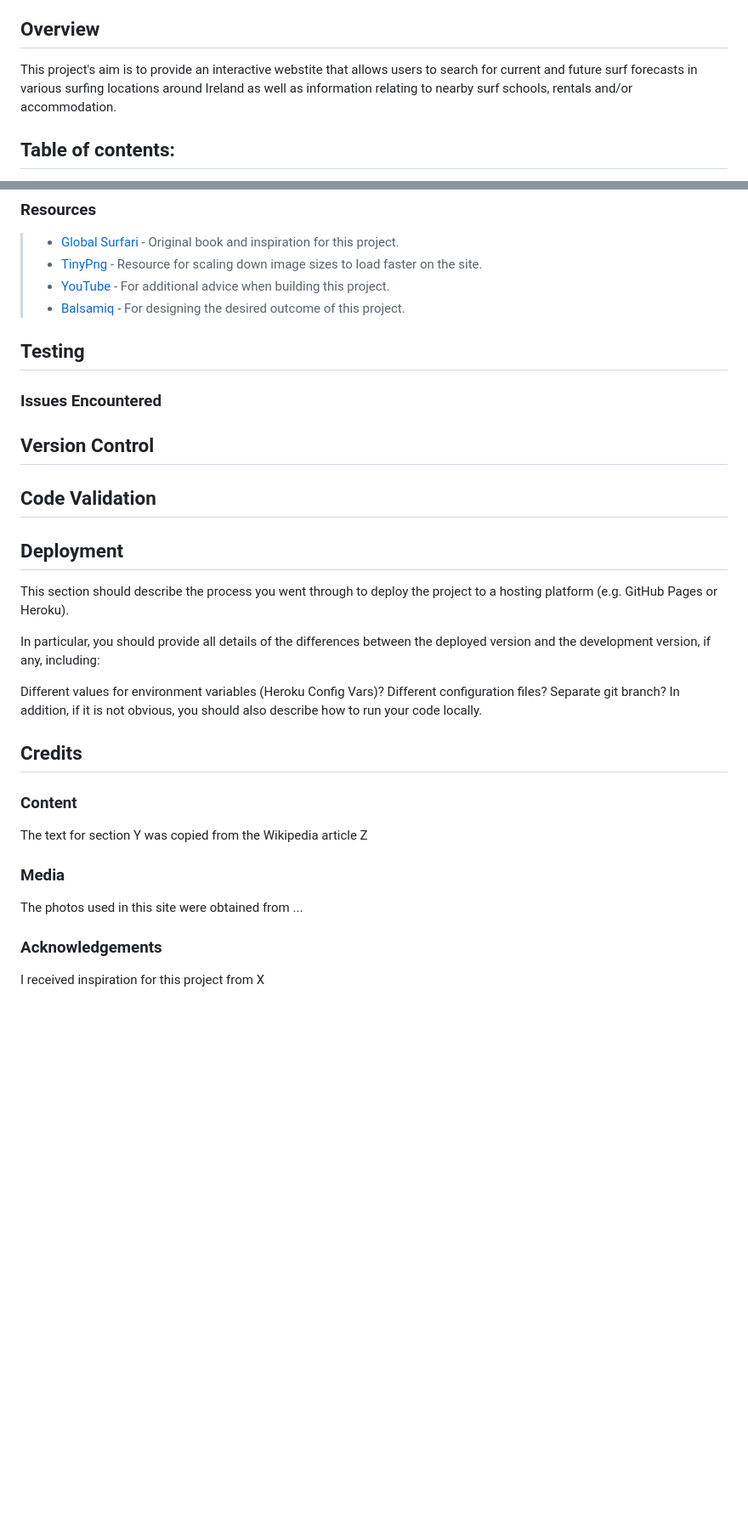
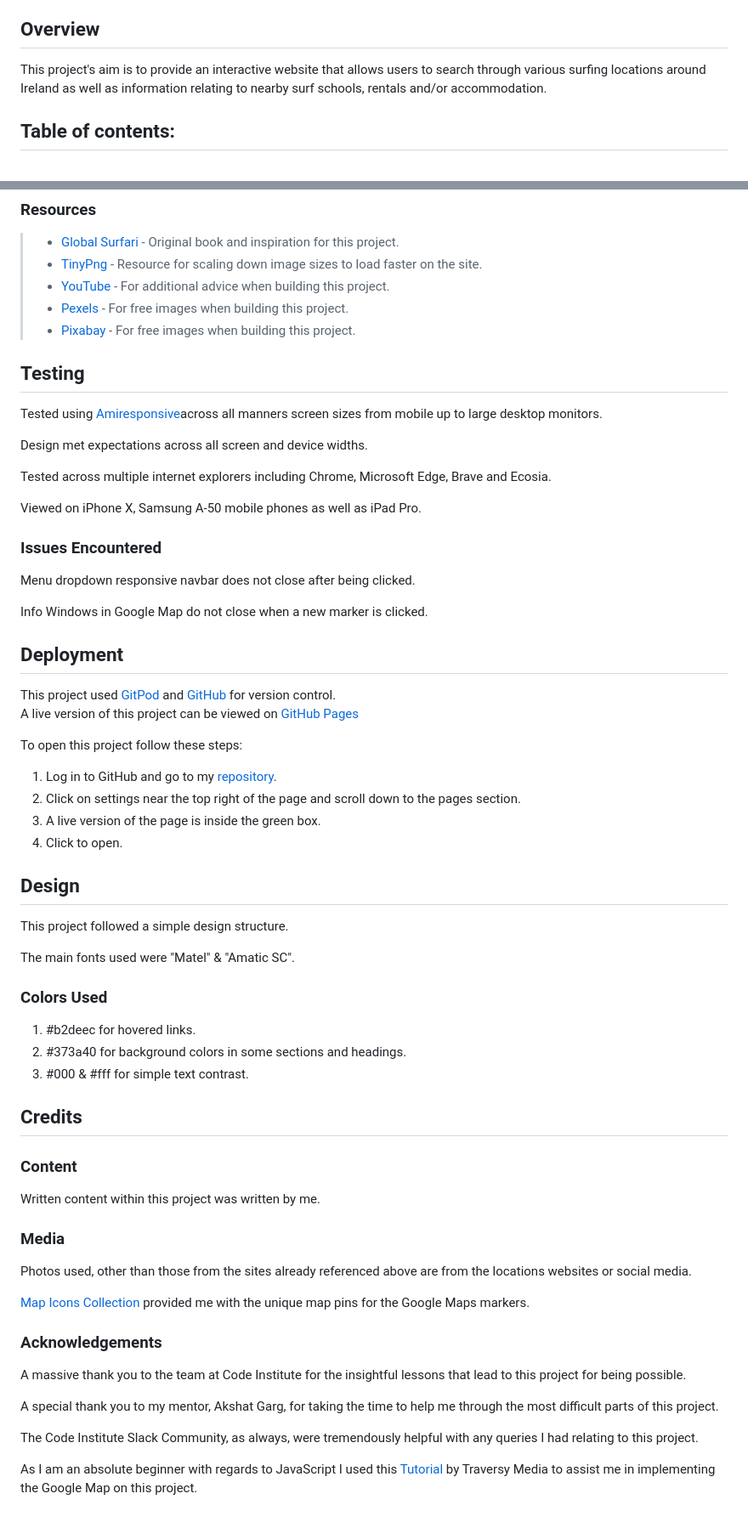
Before and after one commit to Craig-Ryan/Surfari-Ireland-MS2, a Markdown page: README.md, 2 parts joined by grey strips. Shown at 85% size. Drawn GitHub-style; blank space fills up the shorter version.

```diff
--- a/README.md
+++ b/README.md
@@ -4,6 +4,6 @@
 
 <h2>Overview</h2>
-This project's aim is to provide an interactive webstite that allows users to search for current and future surf forecasts in various surfing locations around Ireland as well as information relating to nearby surf schools, rentals and/or accommodation.
+This project's aim is to provide an interactive website that allows users to search through various surfing locations around Ireland as well as information relating to nearby surf schools, rentals and/or accommodation.
 
 ## Table of contents:
 > - [UX](#ux)
@@ -89,31 +103,61 @@ If this section grows too long, you may want to split it off into a separate fil
 > - [Global Surfari](https://safaritownsurf.com/shop/books/global-surfari) - Original book and inspiration for this project.
 > - [TinyPng](https://tinypng.com/) - Resource for scaling down image sizes to load faster on the site.
 > - [YouTube](https://www.youtube.com/) - For additional advice when building this project.
-> - [Balsamiq](https://balsamiq.com/) - For designing the desired outcome of this project.
+> - [Pexels](https://www.pexels.com/) - For free images when building this project.
+> - [Pixabay](https://pixabay.com/) - For free images when building this project.
 
 ## Testing
 
+Tested using [Amiresponsive](http://ami.responsivedesign.is/#)across all manners screen sizes from mobile up to large desktop monitors.
+
+Design met expectations across all screen and device widths.
+
+Tested across multiple internet explorers including Chrome, Microsoft Edge, Brave and Ecosia.
+
+Viewed on iPhone X, Samsung A-50 mobile phones as well as iPad Pro.
+
 ### Issues Encountered
 
-## Version Control
+Menu dropdown responsive navbar does not close after being clicked.
 
-
-## Code Validation
+Info Windows in Google Map do not close when a new marker is clicked.
 
 ## Deployment
-This section should describe the process you went through to deploy the project to a hosting platform (e.g. GitHub Pages or Heroku).
 
-In particular, you should provide all details of the differences between the deployed version and the development version, if any, including:
+This project used [GitPod](https://www.gitpod.io/) and [GitHub](https://github.com/) for version control.<br>
+A live version of this project can be viewed on [GitHub Pages](https://craig-ryan.github.io/Surfari-Ireland-MS2/index.html)<br>
 
-Different values for environment variables (Heroku Config Vars)?
-Different configuration files?
-Separate git branch?
-In addition, if it is not obvious, you should also describe how to run your code locally.
+To open this project follow these steps:
+1. Log in to GitHub and go to my [repository](https://craig-ryan.github.io/Surfari-Ireland-MS2/index.html).
+1. Click on settings near the top right of the page and scroll down to the pages section.
+1. A live version of the page is inside the green box.
+1. Click to open.
+
+## Design
+
+This project followed a simple design structure.
+
+The main fonts used were "Matel" & "Amatic SC".
+
+### Colors Used
+1. #b2deec for hovered links.
+1. #373a40 for background colors in some sections and headings.
+1. #000 & #fff for simple text contrast.
 
 ## Credits
 ### Content
-The text for section Y was copied from the Wikipedia article Z
+Written content within this project was written by me.
+
 ### Media
-The photos used in this site were obtained from ...
+Photos used, other than those from the sites already referenced above are from the locations websites or social media.
+
+[Map Icons Collection](https://mapicons.mapsmarker.com/) provided me with the unique map pins for the Google Maps markers.
+
 ### Acknowledgements
-I received inspiration for this project from X
+A massive thank you to the team at Code Institute for the insightful lessons that lead to this project for being possible.
+
+A special thank you to my mentor, Akshat Garg, for taking the time to help me through the most difficult parts of this project.
+
+The Code Institute Slack Community, as always, were tremendously helpful with any queries I had relating to this project.
+
+As I am an absolute beginner with regards to JavaScript I used this [Tutorial](https://www.youtube.com/watch?v=Zxf1mnP5zcw) by Traversy Media to assist me in implementing the Google Map on this project.
```
Also changed, not shown: other parts of README.md (+49 -35 lines), assets/images/responsive-img.PNG (added), assets/images/test-errors.PNG (added), 3 other files.
